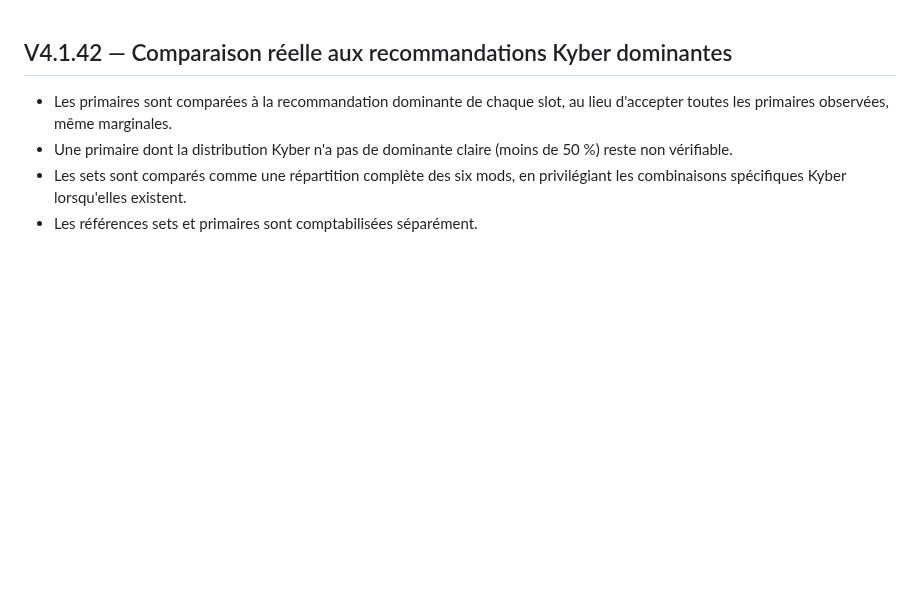
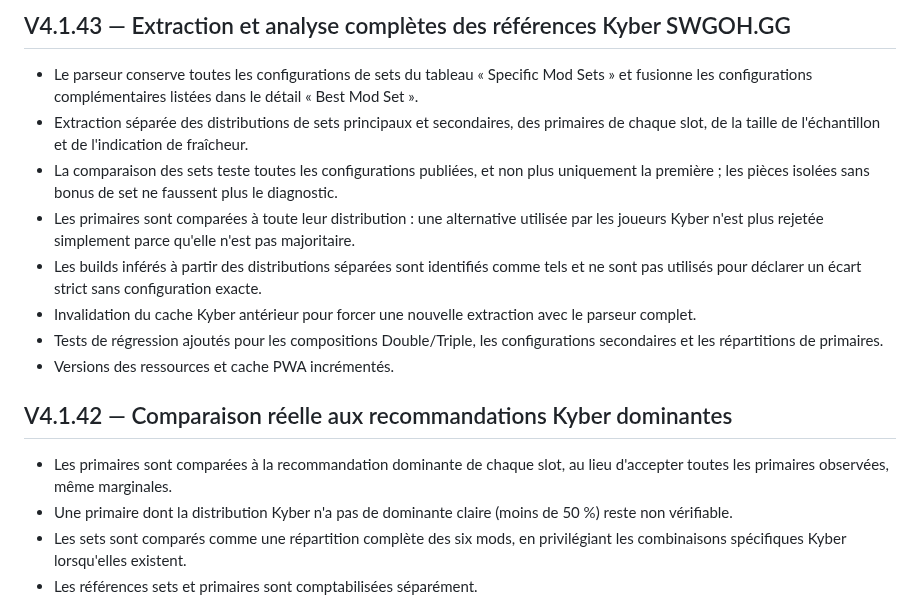
Before and after one commit to Selimna95/Selimna-Holocron, a Markdown page: CHANGELOG.md, the part around the change. Rendered like a GitHub page; blank space fills up the shorter version.

Commit message:
Documenter V4.1.43 — extraction complète des données Kyber

```diff
--- a/CHANGELOG.md
+++ b/CHANGELOG.md
@@ -1,3 +1,14 @@
+## V4.1.43 — Extraction et analyse complètes des références Kyber SWGOH.GG
+
+- Le parseur conserve toutes les configurations de sets du tableau « Specific Mod Sets » et fusionne les configurations complémentaires listées dans le détail « Best Mod Set ».
+- Extraction séparée des distributions de sets principaux et secondaires, des primaires de chaque slot, de la taille de l'échantillon et de l'indication de fraîcheur.
+- La comparaison des sets teste toutes les configurations publiées, et non plus uniquement la première ; les pièces isolées sans bonus de set ne faussent plus le diagnostic.
+- Les primaires sont comparées à toute leur distribution : une alternative utilisée par les joueurs Kyber n'est plus rejetée simplement parce qu'elle n'est pas majoritaire.
+- Les builds inférés à partir des distributions séparées sont identifiés comme tels et ne sont pas utilisés pour déclarer un écart strict sans configuration exacte.
+- Invalidation du cache Kyber antérieur pour forcer une nouvelle extraction avec le parseur complet.
+- Tests de régression ajoutés pour les compositions Double/Triple, les configurations secondaires et les répartitions de primaires.
+- Versions des ressources et cache PWA incrémentés.
+
 ## V4.1.42 — Comparaison réelle aux recommandations Kyber dominantes
 
 - Les primaires sont comparées à la recommandation dominante de chaque slot, au lieu d'accepter toutes les primaires observées, même marginales.
```
